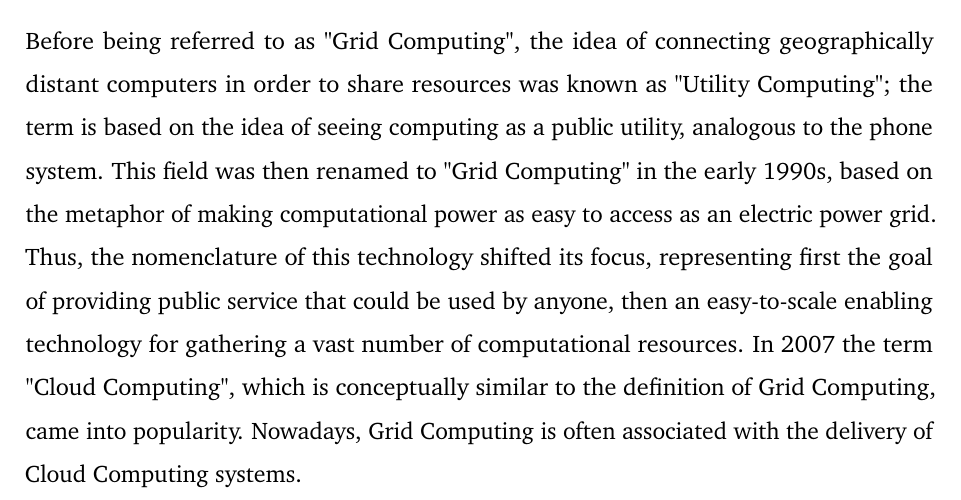
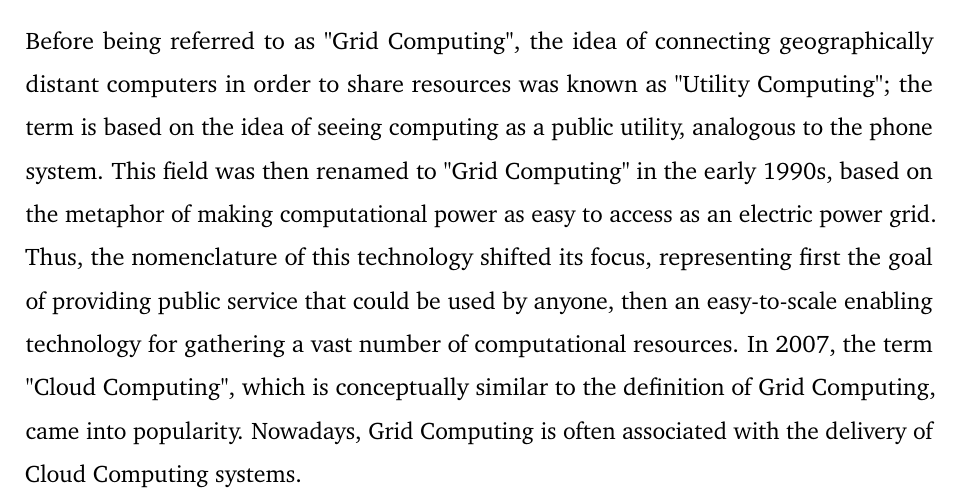
Before and after one commit to Tale152/master-thesis, a LaTeX thesis (main.tex, which reads document/chapters/chapter_1/sections/1_what_grid_computing_is.tex): part of page 8 of 19, cut so that both start at the same text. Compiled offline with pdfLaTeX.

Commit message:
grammatical corrections to subsection 1.1.2

```diff
--- a/document/chapters/chapter_1/sections/1_what_grid_computing_is.tex
+++ b/document/chapters/chapter_1/sections/1_what_grid_computing_is.tex
@@ -35,7 +35,7 @@ The "Grid problem" is defined as \textit{"flexible, secure and coordinated resou
 
 \subsection{History and applications using the Grid}
 Before being referred to as "Grid Computing", the idea of connecting geographically distant computers in order to share resources was known as "Utility Computing"; the term is based on the idea of seeing computing as a public utility, analogous to the phone system. This field was then renamed to "Grid Computing" in the early 1990s, based on the metaphor of making computational power as easy to access as an electric power grid.
-Thus, the nomenclature of this technology shifted its focus, representing first the goal of providing public service that could be used by anyone, then an easy-to-scale enabling technology for gathering a vast number of computational resources. In 2007 the term "Cloud Computing", which is conceptually similar to the definition of Grid Computing, came into popularity. Nowadays, Grid Computing is often associated with the delivery of Cloud Computing systems.
+Thus, the nomenclature of this technology shifted its focus, representing first the goal of providing public service that could be used by anyone, then an easy-to-scale enabling technology for gathering a vast number of computational resources. In 2007, the term "Cloud Computing", which is conceptually similar to the definition of Grid Computing, came into popularity. Nowadays, Grid Computing is often associated with the delivery of Cloud Computing systems.
 \vspace{5mm}
 
 Volunteer computing (having people that voluntarily offer their machines to contribute to a Grid) became relevant first in 1997 with \href{https://www.distributed.net/Main_Page}{distributed.net}, a project that aims to solve mathematical complex and resource-consuming problems using Grid computing; then, in 1999, the \href{https://setiathome.berkeley.edu/}{SETI@home} project used voluntarily offered computers performing distributed computing over a Grid in order to Search for Extraterrestrial Intelligence (hence the acronym "SETI") analyzing radio signals.
```
